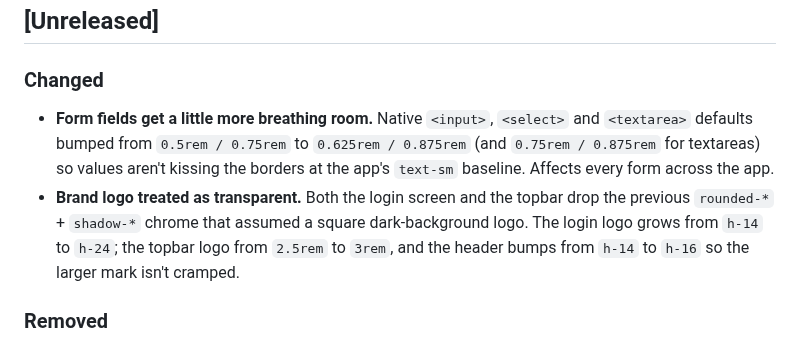
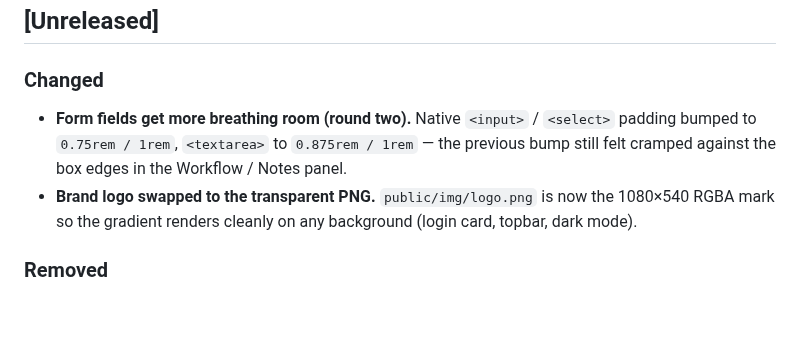
Before and after one commit to vidual-labs/lodgely, a Markdown page: CHANGELOG.md, the part around the change. Rendered like a GitHub page; blank space fills up the shorter version.

Commit message:
ui: drop in transparent logo + bump form padding again
- replaces public/img/logo.png and .github/logo.png with the
  transparent 1080×540 RGBA mark so the gradient renders cleanly on
  light, dark, and the login card alike.
- native input/select padding 0.625→0.75rem block, 0.875→1rem inline;
  textarea 0.75→0.875rem block, 0.875→1rem inline. The previous bump
  still felt tight in the Workflow / Notes panel at the text-sm
  baseline.

```diff
--- a/CHANGELOG.md
+++ b/CHANGELOG.md
@@ -8,15 +8,13 @@ semantic-ish versioning once a 1.0 is tagged.
 
 ### Changed
 
-- **Form fields get a little more breathing room.** Native `<input>`, `<select>`
-  and `<textarea>` defaults bumped from `0.5rem / 0.75rem` to `0.625rem / 0.875rem`
-  (and `0.75rem / 0.875rem` for textareas) so values aren't kissing the borders
-  at the app's `text-sm` baseline. Affects every form across the app.
-- **Brand logo treated as transparent.** Both the login screen and the topbar
-  drop the previous `rounded-*` + `shadow-*` chrome that assumed a square
-  dark-background logo. The login logo grows from `h-14` to `h-24`; the topbar
-  logo from `2.5rem` to `3rem`, and the header bumps from `h-14` to `h-16` so
-  the larger mark isn't cramped.
+- **Form fields get more breathing room (round two).** Native `<input>` /
+  `<select>` padding bumped to `0.75rem / 1rem`, `<textarea>` to
+  `0.875rem / 1rem` — the previous bump still felt cramped against the box
+  edges in the Workflow / Notes panel.
+- **Brand logo swapped to the transparent PNG.** `public/img/logo.png` is now
+  the 1080×540 RGBA mark so the gradient renders cleanly on any background
+  (login card, topbar, dark mode).
 
 ### Removed
 
```
Also changed, not shown: README.md (+1 -1 lines), .github/logo.png, public/img/logo.png, 2 other files.
